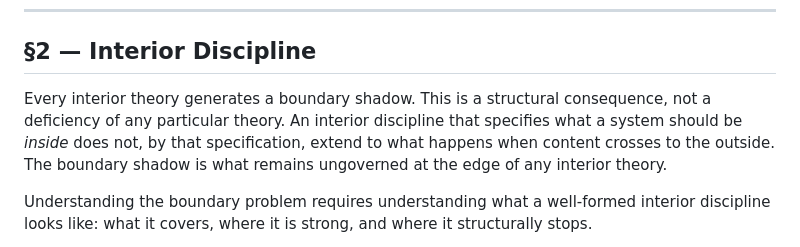
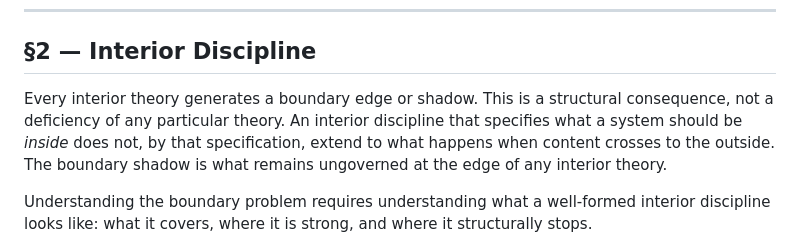
Before and after one commit to jediwright/seam-stack, a Markdown page: essay/local-first-at-the-edge.md, the part around the change. Drawn GitHub-style.

Commit message:
Clarify terminology regarding boundary shadow in theory

```diff
--- a/essay/local-first-at-the-edge.md
+++ b/essay/local-first-at-the-edge.md
@@ -36,7 +36,7 @@ NI-2 — Boundary vs. Multi-Party Coordination: The diagnostic claim is not equi
 
 ## §2 — Interior Discipline
 
-Every interior theory generates a boundary shadow. This is a structural consequence, not a deficiency of any particular theory. An interior discipline that specifies what a system should be *inside* does not, by that specification, extend to what happens when content crosses to the outside. The boundary shadow is what remains ungoverned at the edge of any interior theory.
+Every interior theory generates a boundary edge or shadow. This is a structural consequence, not a deficiency of any particular theory. An interior discipline that specifies what a system should be *inside* does not, by that specification, extend to what happens when content crosses to the outside. The boundary shadow is what remains ungoverned at the edge of any interior theory.
 
 Understanding the boundary problem requires understanding what a well-formed interior discipline looks like: what it covers, where it is strong, and where it structurally stops.
 
```
